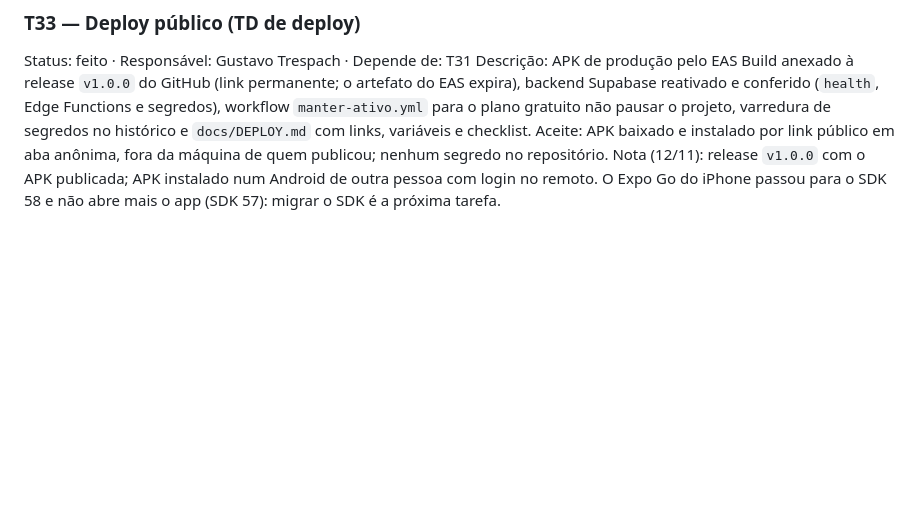
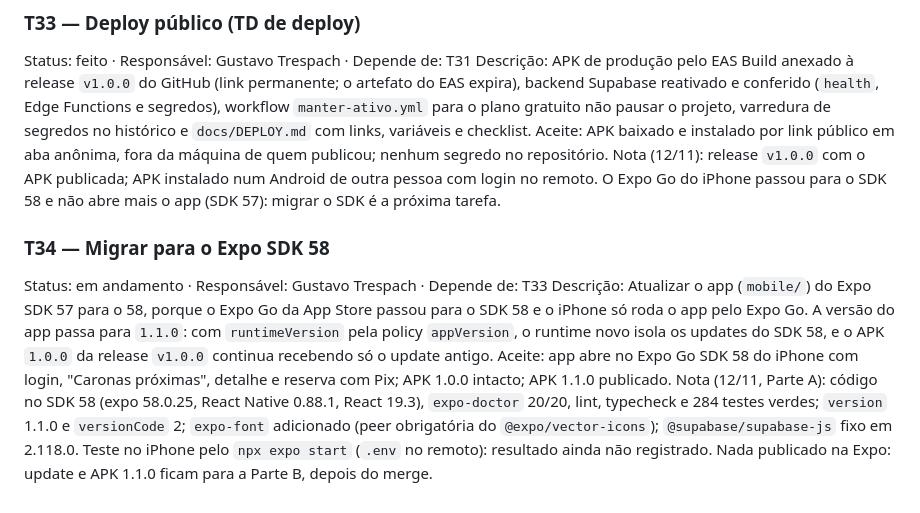
Before and after one commit to gustavotrespach/campusShare, a Markdown page: TASKS.md, the part around the change. GitHub-like rendering; blank space fills up the shorter version.

```diff
--- a/TASKS.md
+++ b/TASKS.md
@@ -223,3 +223,9 @@ Status: feito · Responsável: Gustavo Trespach · Depende de: T31
 Descrição: APK de produção pelo EAS Build anexado à release `v1.0.0` do GitHub (link permanente; o artefato do EAS expira), backend Supabase reativado e conferido (`health`, Edge Functions e segredos), workflow `manter-ativo.yml` para o plano gratuito não pausar o projeto, varredura de segredos no histórico e `docs/DEPLOY.md` com links, variáveis e checklist.
 Aceite: APK baixado e instalado por link público em aba anônima, fora da máquina de quem publicou; nenhum segredo no repositório.
 Nota (12/11): release `v1.0.0` com o APK publicada; APK instalado num Android de outra pessoa com login no remoto. O Expo Go do iPhone passou para o SDK 58 e não abre mais o app (SDK 57): migrar o SDK é a próxima tarefa.
+
+### T34 — Migrar para o Expo SDK 58
+Status: em andamento · Responsável: Gustavo Trespach · Depende de: T33
+Descrição: Atualizar o app (`mobile/`) do Expo SDK 57 para o 58, porque o Expo Go da App Store passou para o SDK 58 e o iPhone só roda o app pelo Expo Go. A versão do app passa para `1.1.0`: com `runtimeVersion` pela policy `appVersion`, o runtime novo isola os updates do SDK 58, e o APK `1.0.0` da release `v1.0.0` continua recebendo só o update antigo.
+Aceite: app abre no Expo Go SDK 58 do iPhone com login, "Caronas próximas", detalhe e reserva com Pix; APK 1.0.0 intacto; APK 1.1.0 publicado.
+Nota (12/11, Parte A): código no SDK 58 (expo 58.0.25, React Native 0.88.1, React 19.3), `expo-doctor` 20/20, lint, typecheck e 284 testes verdes; `version` 1.1.0 e `versionCode` 2; `expo-font` adicionado (peer obrigatória do `@expo/vector-icons`); `@supabase/supabase-js` fixo em 2.118.0. Teste no iPhone pelo `npx expo start` (`.env` no remoto): resultado ainda não registrado. Nada publicado na Expo: update e APK 1.1.0 ficam para a Parte B, depois do merge.
```
Also changed, not shown: MEMORY.md (+4 -0 lines).
